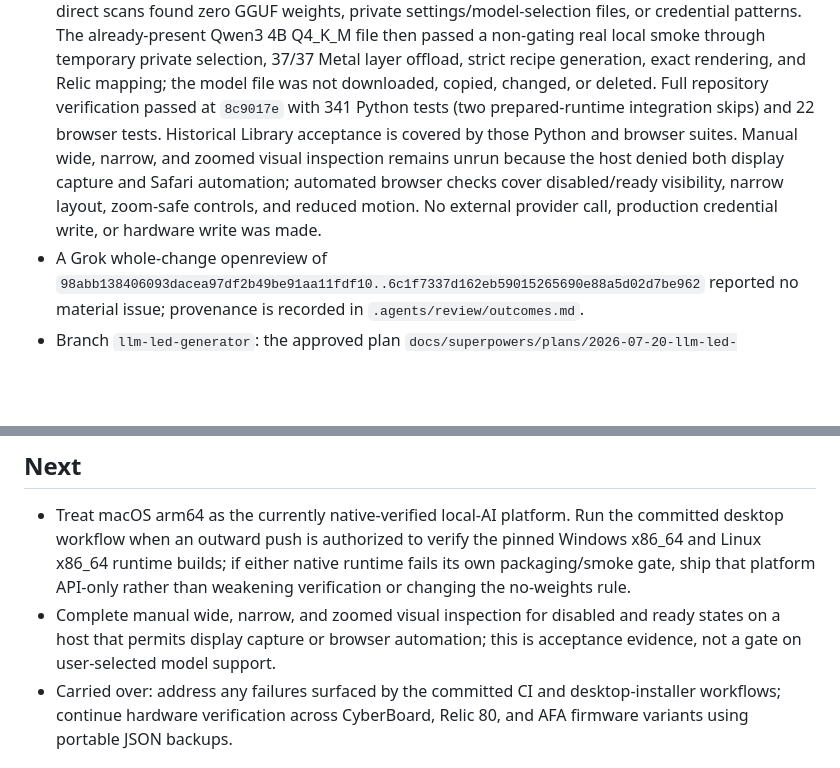
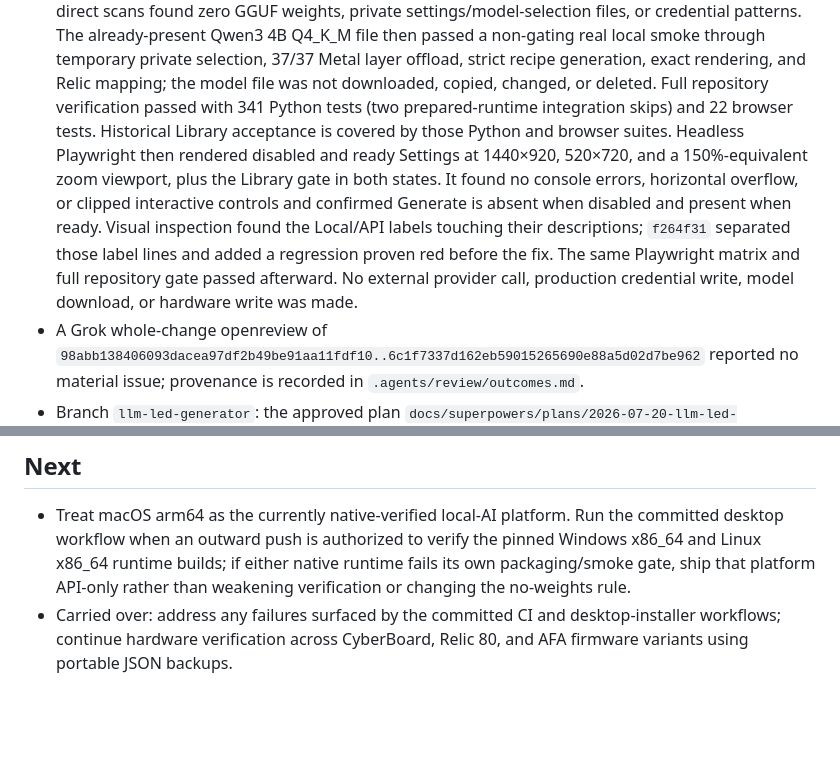
Before and after one commit to roethlar/AMKB-GUI, a Markdown page: .agents/state.md, 2 parts joined by grey strips. Drawn GitHub-style; blank space fills up the shorter version.

Commit message:
docs: record optional AI visual acceptance

```diff
--- a/.agents/state.md
+++ b/.agents/state.md
@@ -254,13 +254,17 @@
   real local smoke through temporary private selection, 37/37 Metal layer
   offload, strict recipe generation, exact rendering, and Relic mapping; the
   model file was not downloaded, copied, changed, or deleted. Full repository
-  verification passed at `8c9017e` with 341 Python tests (two prepared-runtime
-  integration skips) and 22 browser tests. Historical Library acceptance is
-  covered by those Python and browser suites. Manual wide, narrow, and zoomed
-  visual inspection remains unrun because the host denied both display capture
-  and Safari automation; automated browser checks cover disabled/ready
-  visibility, narrow layout, zoom-safe controls, and reduced motion. No external
-  provider call, production credential write, or hardware write was made.
+  verification passed with 341 Python tests (two prepared-runtime integration
+  skips) and 22 browser tests. Historical Library acceptance is covered by
+  those Python and browser suites. Headless Playwright then rendered disabled
+  and ready Settings at 1440×920, 520×720, and a 150%-equivalent zoom viewport,
+  plus the Library gate in both states. It found no console errors, horizontal
+  overflow, or clipped interactive controls and confirmed Generate is absent
+  when disabled and present when ready. Visual inspection found the Local/API
+  labels touching their descriptions; `f264f31` separated those label lines and
+  added a regression proven red before the fix. The same Playwright matrix and
+  full repository gate passed afterward. No external provider call, production
+  credential write, model download, or hardware write was made.
 - A Grok whole-change openreview of
   `98abb138406093dacea97df2b49be91aa11fdf10..6c1f7337d162eb59015265690e88a5d02d7be962`
   reported no material issue; provenance is recorded in
@@ -289,9 +293,6 @@
   pinned Windows x86_64 and Linux x86_64 runtime builds; if either native runtime
   fails its own packaging/smoke gate, ship that platform API-only rather than
   weakening verification or changing the no-weights rule.
-- Complete manual wide, narrow, and zoomed visual inspection for disabled and
-  ready states on a host that permits display capture or browser automation;
-  this is acceptance evidence, not a gate on user-selected model support.
 - Carried over: address any failures surfaced by the committed CI and
   desktop-installer workflows; continue hardware verification across
   CyberBoard, Relic 80, and AFA firmware variants using portable JSON
```
Also changed, not shown: 1 other file.
